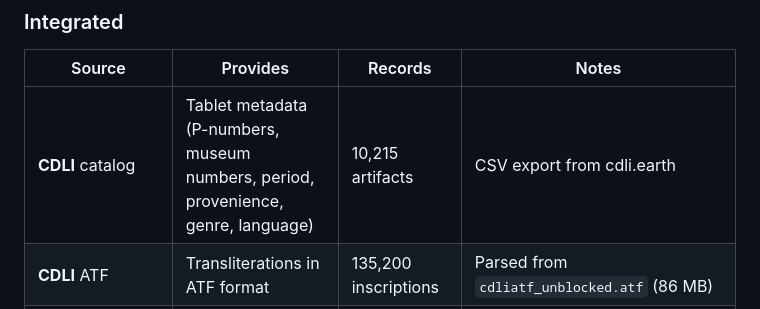
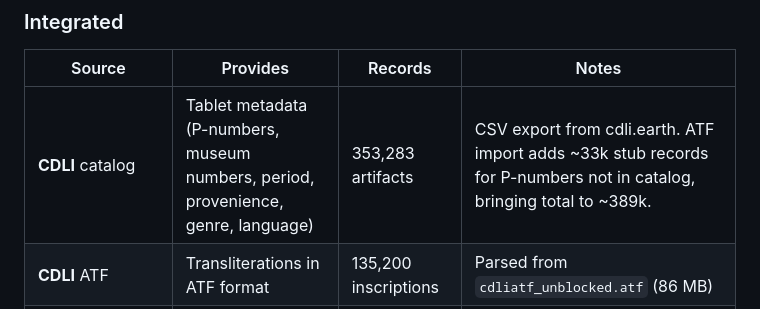
Before and after one commit to wittkensis/glintstone, a Markdown page: README.md, the part around the change. GitHub-like rendering.

Commit message:
Fix artifact count in README: 10k → 353k
The 10,215 figure was from an earlier smaller CSV export. The current
cdli_cat.csv has the full CDLI catalog (353,283 records), plus ~33k
ATF-only stubs, totaling ~389k artifacts in the database.

Co-Authored-By: Claude Opus 4.6 <noreply@anthropic.com>

```diff
--- a/README.md
+++ b/README.md
@@ -20,7 +20,7 @@ Glintstone federates these sources into one interface built around a 5-stage pip
 
 | Source | Provides | Records | Notes |
 |--------|----------|---------|-------|
-| **CDLI** catalog | Tablet metadata (P-numbers, museum numbers, period, provenience, genre, language) | 10,215 artifacts | CSV export from cdli.earth |
+| **CDLI** catalog | Tablet metadata (P-numbers, museum numbers, period, provenience, genre, language) | 353,283 artifacts | CSV export from cdli.earth. ATF import adds ~33k stub records for P-numbers not in catalog, bringing total to ~389k. |
 | **CDLI** ATF | Transliterations in ATF format | 135,200 inscriptions | Parsed from `cdliatf_unblocked.atf` (86 MB) |
 | **CDLI** translations | Multi-language translations | 5,599 translations across 9 languages | Extracted from inline `#tr.XX:` markers in ATF |
 | **ORACC/DCCLT** glossaries | Dictionary entries (Sumerian, Akkadian, Old Babylonian, Standard Babylonian, proper nouns) | 21,054 entries, ~40,000 variant forms | From DCCLT gloss-*.json files |
```
